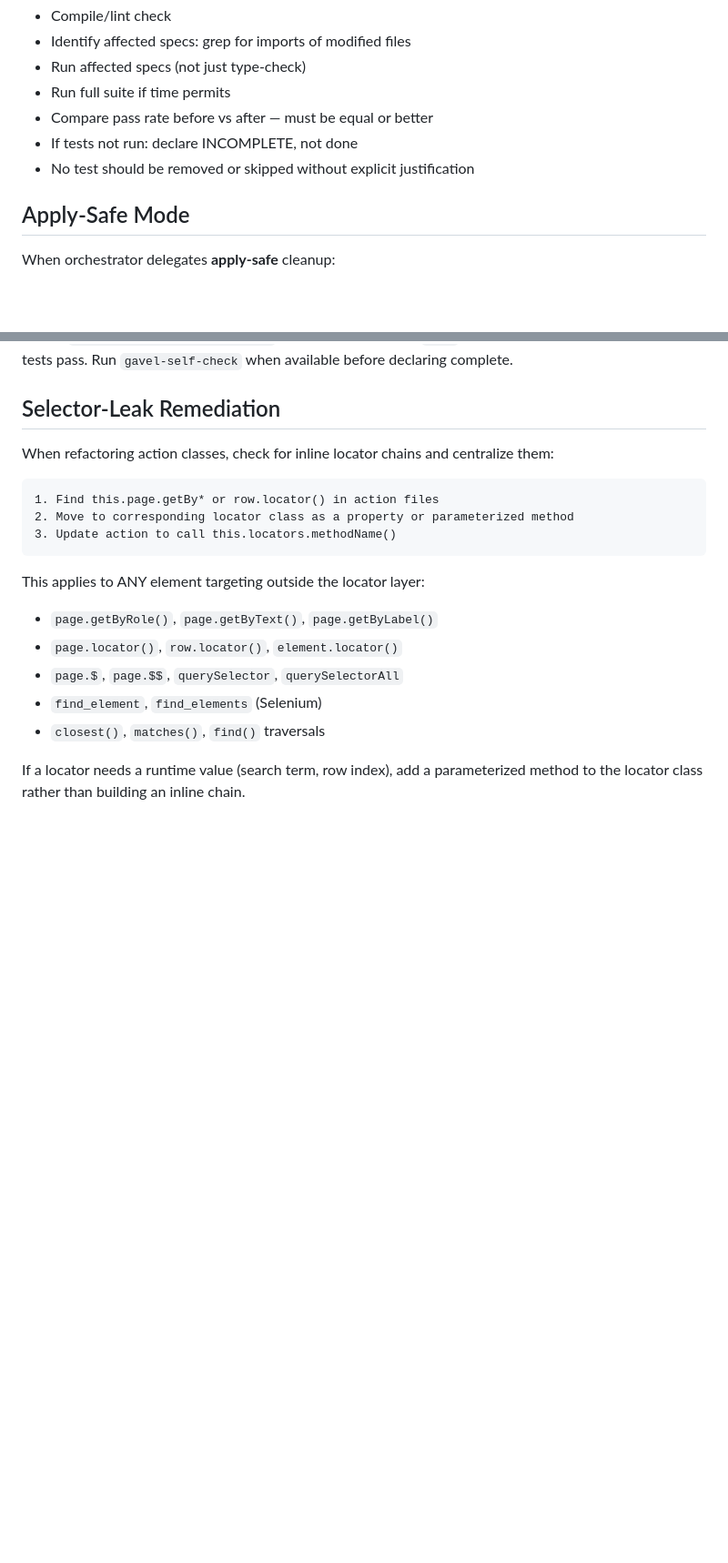
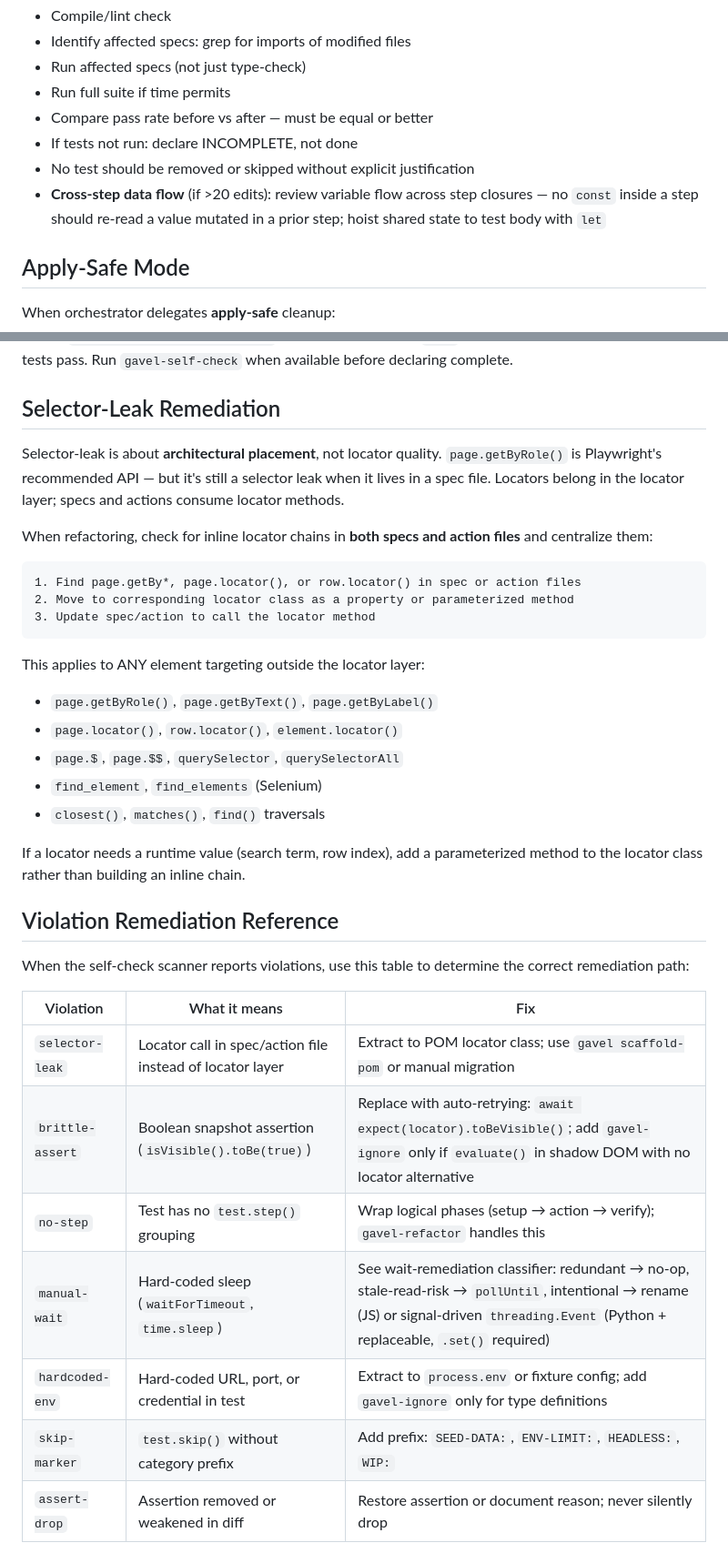
Before and after one commit to dsolisp/gavel, a Markdown page: agents/gavel-refactor.md, 2 parts joined by grey strips. Shown at 91% size. GitHub-like rendering; blank space fills up the shorter version.

````diff
--- a/agents/gavel-refactor.md
+++ b/agents/gavel-refactor.md
@@ -157,6 +183,7 @@ After refactoring:
 - Compare pass rate before vs after — must be equal or better
 - If tests not run: declare INCOMPLETE, not done
 - No test should be removed or skipped without explicit justification
+- **Cross-step data flow** (if >20 edits): review variable flow across step closures — no `const` inside a step should re-read a value mutated in a prior step; hoist shared state to test body with `let`
 
 ## Apply-Safe Mode
 
@@ -178,13 +205,18 @@ before declaring complete.
 
 ## Selector-Leak Remediation
 
-When refactoring action classes, check for inline locator chains and
-centralize them:
+Selector-leak is about **architectural placement**, not locator quality.
+`page.getByRole()` is Playwright's recommended API — but it's still a
+selector leak when it lives in a spec file. Locators belong in the locator
+layer; specs and actions consume locator methods.
+
+When refactoring, check for inline locator chains in **both specs and
+action files** and centralize them:
 
 ```text
-1. Find this.page.getBy* or row.locator() in action files
+1. Find page.getBy*, page.locator(), or row.locator() in spec or action files
 2. Move to corresponding locator class as a property or parameterized method
-3. Update action to call this.locators.methodName()
+3. Update spec/action to call the locator method
 ```
 
 This applies to ANY element targeting outside the locator layer:
@@ -196,3 +228,18 @@ This applies to ANY element targeting outside the locator layer:
 
 If a locator needs a runtime value (search term, row index), add a
 parameterized method to the locator class rather than building an inline chain.
+
+## Violation Remediation Reference
+
+When the self-check scanner reports violations, use this table to determine
+the correct remediation path:
+
+| Violation | What it means | Fix |
+|-----------|---------------|-----|
+| `selector-leak` | Locator call in spec/action file instead of locator layer | Extract to POM locator class; use `gavel scaffold-pom` or manual migration |
+| `brittle-assert` | Boolean snapshot assertion (`isVisible().toBe(true)`) | Replace with auto-retrying: `await expect(locator).toBeVisible()`; add `gavel-ignore` only if `evaluate()` in shadow DOM with no locator alternative |
+| `no-step` | Test has no `test.step()` grouping | Wrap logical phases (setup → action → verify); `gavel-refactor` handles this |
+| `manual-wait` | Hard-coded sleep (`waitForTimeout`, `time.sleep`) | See wait-remediation classifier: redundant → no-op, stale-read-risk → `pollUntil`, intentional → rename (JS) or signal-driven `threading.Event` (Python + replaceable, `.set()` required) |
+| `hardcoded-env` | Hard-coded URL, port, or credential in test | Extract to `process.env` or fixture config; add `gavel-ignore` only for type definitions |
+| `skip-marker` | `test.skip()` without category prefix | Add prefix: `SEED-DATA:`, `ENV-LIMIT:`, `HEADLESS:`, `WIP:` |
+| `assert-drop` | Assertion removed or weakened in diff | Restore assertion or document reason; never silently drop |
````
Also changed, not shown: other parts of agents/gavel-refactor.md (+26 -0 lines), CHANGELOG.md (+4 -0 lines).
